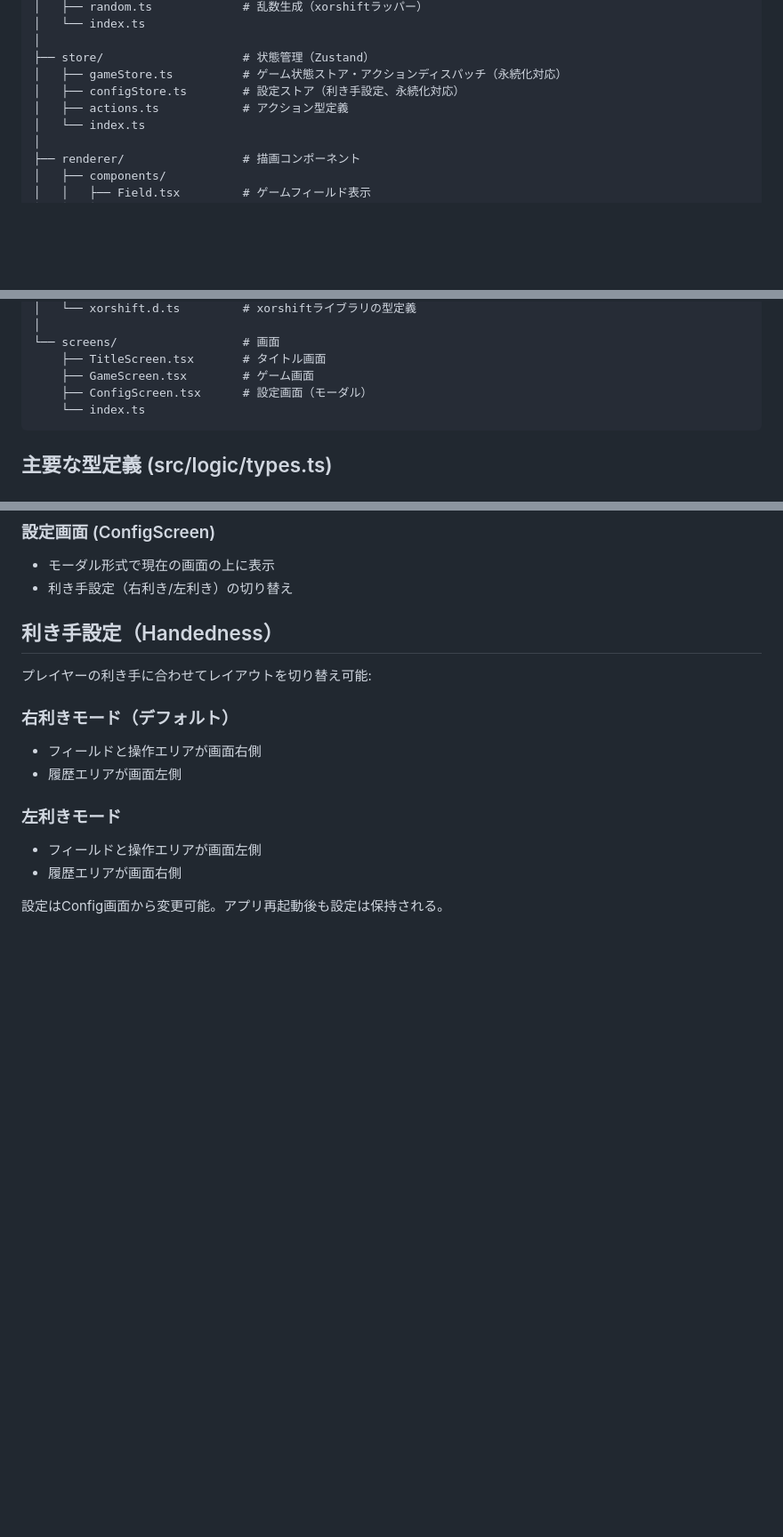
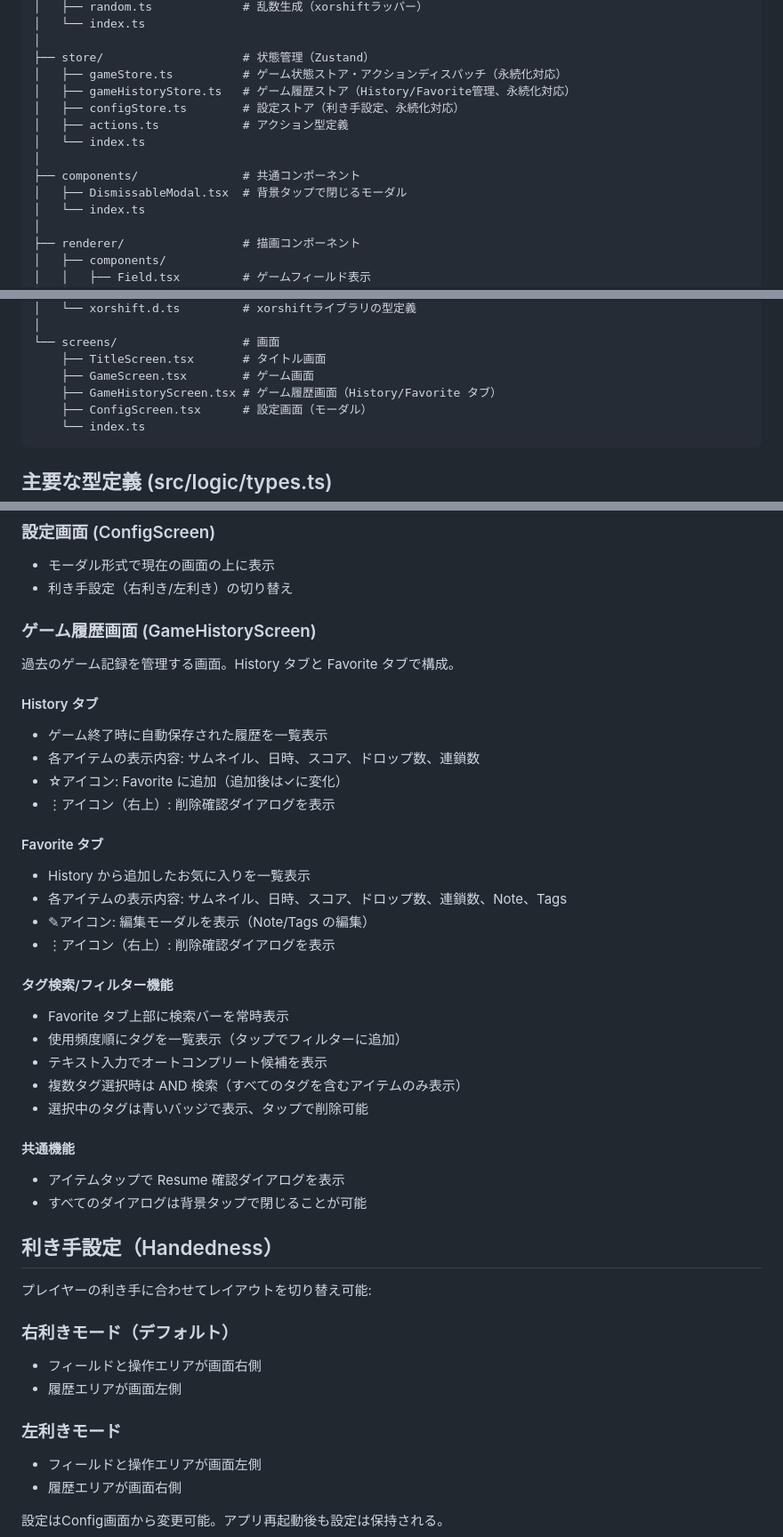
Before and after one commit to tomoemon/tokopuyo-rn, a Markdown page: CLAUDE.md, 3 parts joined by grey strips. Shown at 89% size. Rendered like a GitHub page; blank space fills up the shorter version.

````diff
--- a/CLAUDE.md
+++ b/CLAUDE.md
@@ -24,8 +24,13 @@ src/
 │
 ├── store/                    # 状態管理（Zustand）
 │   ├── gameStore.ts          # ゲーム状態ストア・アクションディスパッチ（永続化対応）
+│   ├── gameHistoryStore.ts   # ゲーム履歴ストア（History/Favorite管理、永続化対応）
 │   ├── configStore.ts        # 設定ストア（利き手設定、永続化対応）
 │   ├── actions.ts            # アクション型定義
+│   └── index.ts
+│
+├── components/               # 共通コンポーネント
+│   ├── DismissableModal.tsx  # 背景タップで閉じるモーダル
 │   └── index.ts
 │
 ├── renderer/                 # 描画コンポーネント
@@ -45,6 +50,7 @@ src/
 └── screens/                  # 画面
     ├── TitleScreen.tsx       # タイトル画面
     ├── GameScreen.tsx        # ゲーム画面
+    ├── GameHistoryScreen.tsx # ゲーム履歴画面（History/Favorite タブ）
     ├── ConfigScreen.tsx      # 設定画面（モーダル）
     └── index.ts
 ```
@@ -87,6 +93,32 @@ src/
 ### 設定画面 (ConfigScreen)
 - モーダル形式で現在の画面の上に表示
 - 利き手設定（右利き/左利き）の切り替え
+
+### ゲーム履歴画面 (GameHistoryScreen)
+過去のゲーム記録を管理する画面。History タブと Favorite タブで構成。
+
+#### History タブ
+- ゲーム終了時に自動保存された履歴を一覧表示
+- 各アイテムの表示内容: サムネイル、日時、スコア、ドロップ数、連鎖数
+- ☆アイコン: Favorite に追加（追加後は✓に変化）
+- ⋮アイコン（右上）: 削除確認ダイアログを表示
+
+#### Favorite タブ
+- History から追加したお気に入りを一覧表示
+- 各アイテムの表示内容: サムネイル、日時、スコア、ドロップ数、連鎖数、Note、Tags
+- ✎アイコン: 編集モーダルを表示（Note/Tags の編集）
+- ⋮アイコン（右上）: 削除確認ダイアログを表示
+
+#### タグ検索/フィルター機能
+- Favorite タブ上部に検索バーを常時表示
+- 使用頻度順にタグを一覧表示（タップでフィルターに追加）
+- テキスト入力でオートコンプリート候補を表示
+- 複数タグ選択時は AND 検索（すべてのタグを含むアイテムのみ表示）
+- 選択中のタグは青いバッジで表示、タップで削除可能
+
+#### 共通機能
+- アイテムタップで Resume 確認ダイアログを表示
+- すべてのダイアログは背景タップで閉じることが可能
 
 ## 利き手設定（Handedness）
 
````
Also changed, not shown: other parts of CLAUDE.md (+46 -0 lines).
